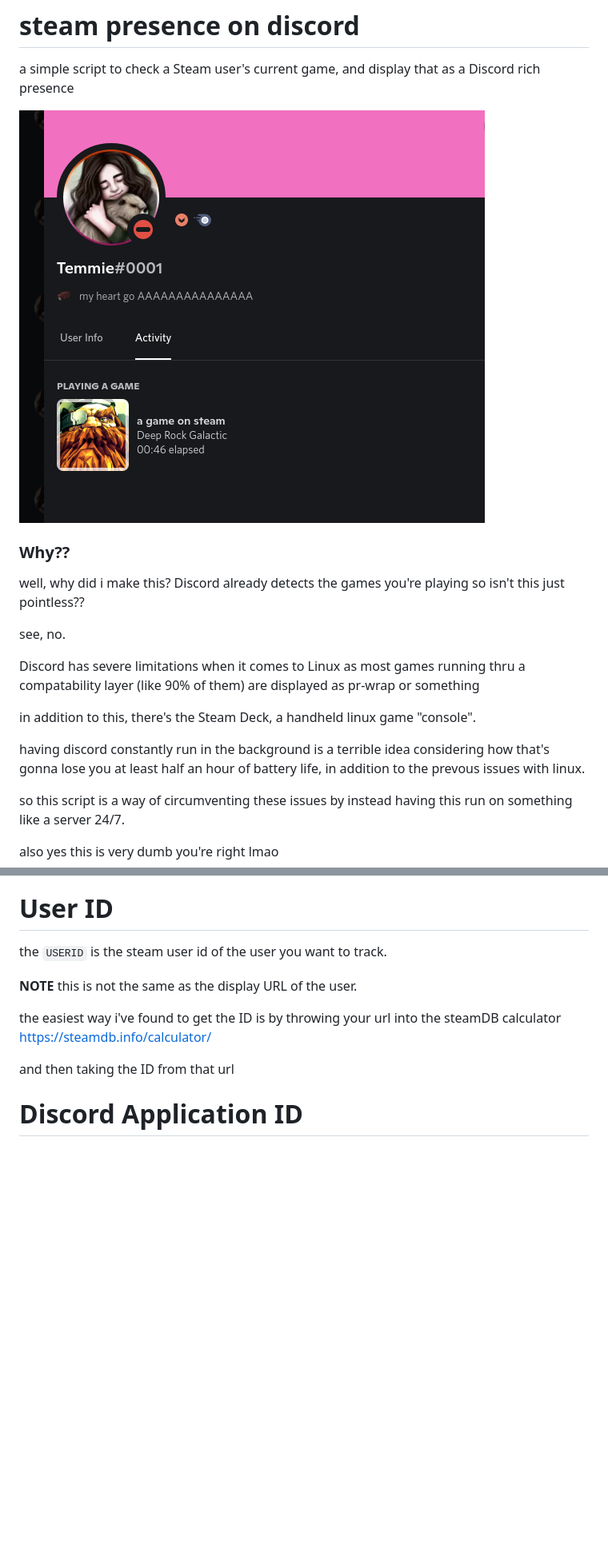
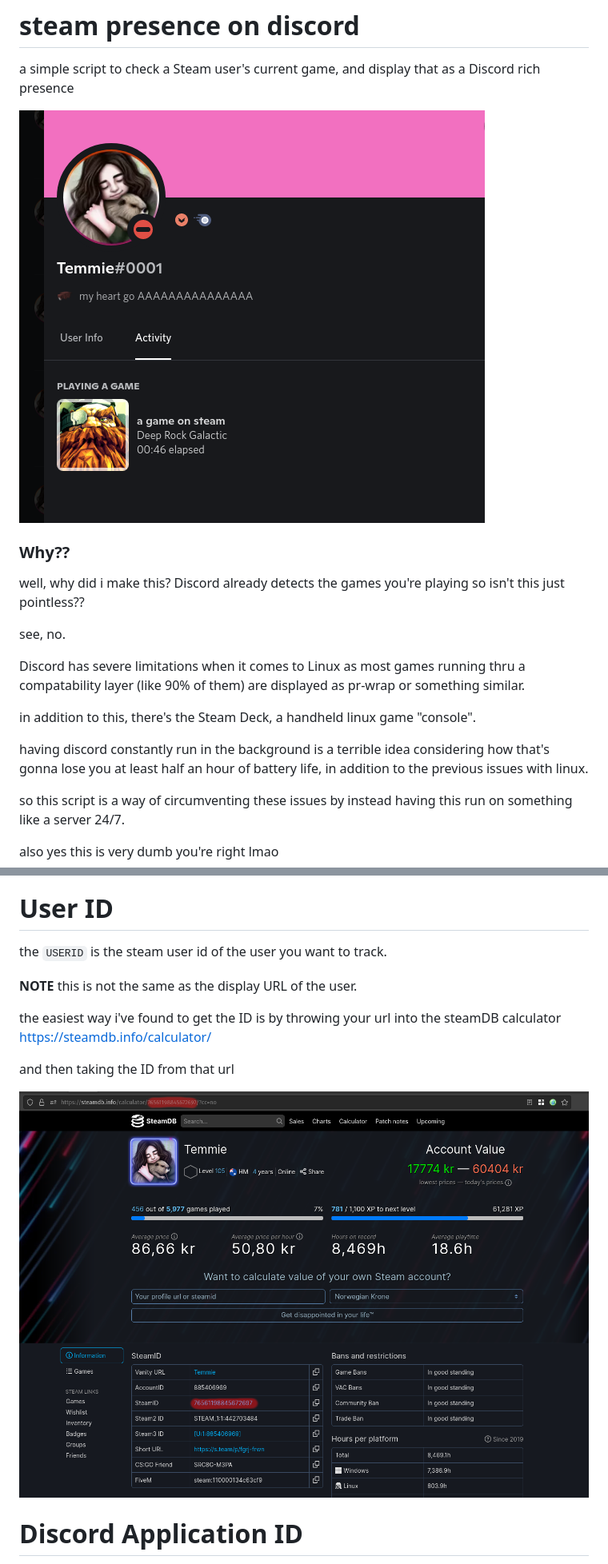
Before and after one commit to JustTemmie/steam-presence, a Markdown page: README.md, 2 parts joined by grey strips. Shown at 80% size. GitHub-like rendering; pictures changed too: readmeimages/steamDB.png (added); blank space fills up the shorter version.

Commit message:
images and typos

```diff
--- a/README.md
+++ b/README.md
@@ -9,11 +9,11 @@ well, why did i make this? Discord already detects the games you're playing so i
 
 see, no.
 
-Discord has severe limitations when it comes to Linux as most games running thru a compatability layer (like 90% of them) are displayed as pr-wrap or something
+Discord has severe limitations when it comes to Linux as most games running thru a compatability layer (like 90% of them) are displayed as pr-wrap or something similar.
 
 in addition to this, there's the Steam Deck, a handheld linux game "console".
 
-having discord constantly run in the background is a terrible idea considering how that's gonna lose you at least half an hour of battery life, in addition to the prevous issues with linux.
+having discord constantly run in the background is a terrible idea considering how that's gonna lose you at least half an hour of battery life, in addition to the previous issues with linux.
 
 so this script is a way of circumventing these issues by instead having this run on something like a server 24/7.
 
@@ -49,6 +49,8 @@ the easiest way i've found to get the ID is by throwing your url into the steamD
 
 and then taking the ID from that url
 
+![ExampleImage](readmeimages/steamDB.png)
+
 # Discord Application ID
 the `DISCORD_APPLICATION_ID` is the discord application ID of the app you want to use.
 
```
Also changed, not shown: other parts of README.md (+1 -1 lines).
